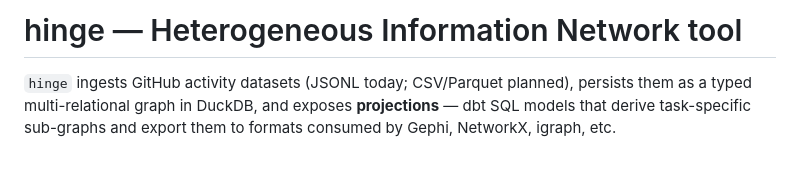
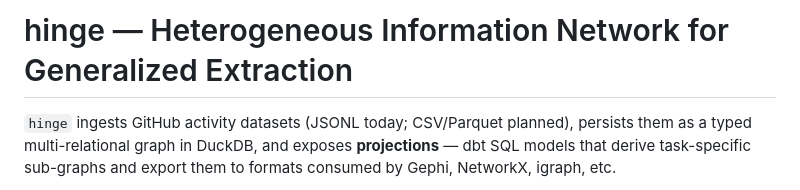
Before and after one commit to marcotonnarelli/hinge, a Markdown page: README.md, the part around the change. Drawn GitHub-style; blank space fills up the shorter version.

Commit message:
docs: fixed title in readme
Updated project title for clarity and specificity.

```diff
--- a/README.md
+++ b/README.md
@@ -1,4 +1,4 @@
-# hinge — Heterogeneous Information Network tool
+# hinge — Heterogeneous Information Network for Generalized Extraction
 
 `hinge` ingests GitHub activity datasets (JSONL today; CSV/Parquet planned), persists
 them as a typed multi-relational graph in DuckDB, and exposes **projections** —
```
